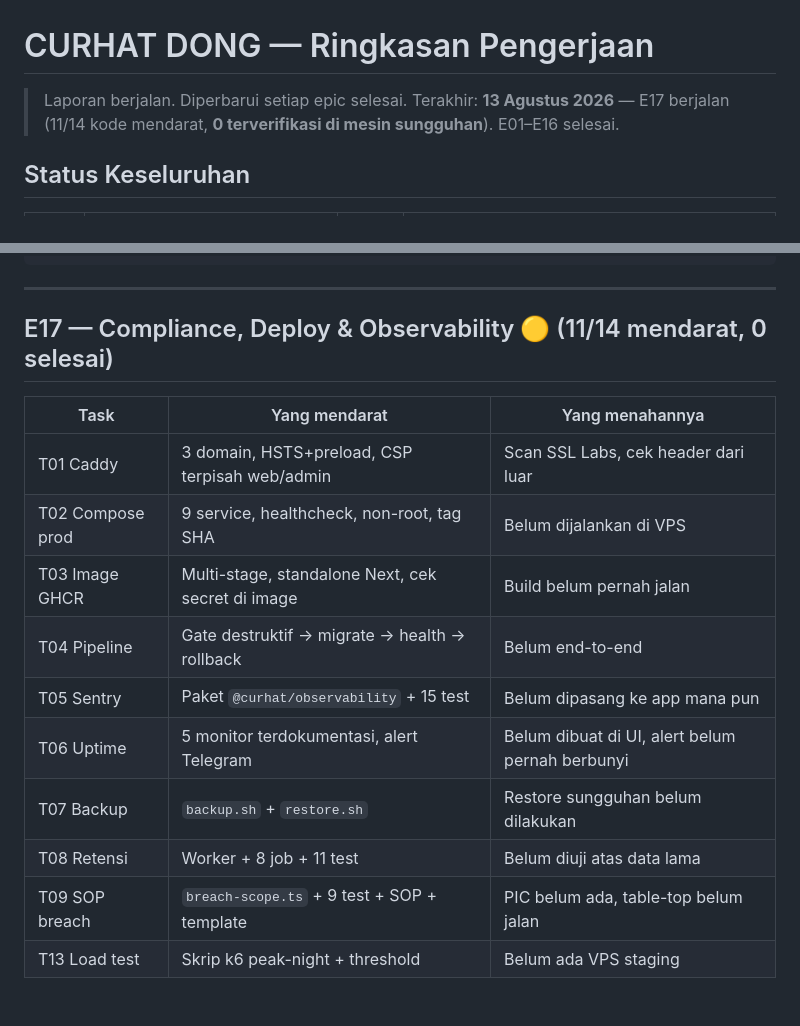
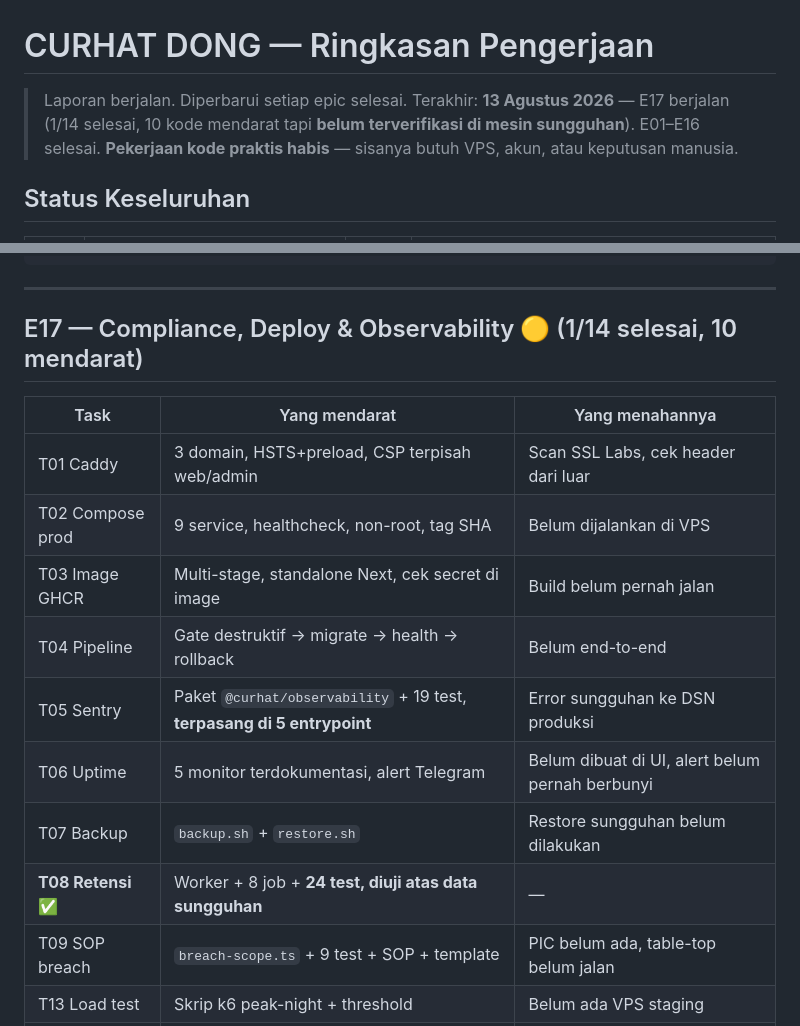
Before and after one commit to bagust1985/curhat-dong, a Markdown page: SUMMARY.md, 2 parts joined by grey strips. Rendered like a GitHub page; blank space fills up the shorter version.

```diff
--- a/SUMMARY.md
+++ b/SUMMARY.md
@@ -1,8 +1,9 @@
 # CURHAT DONG — Ringkasan Pengerjaan
 
 > Laporan berjalan. Diperbarui setiap epic selesai.
-> Terakhir: **13 Agustus 2026** — E17 berjalan (11/14 kode mendarat,
-> **0 terverifikasi di mesin sungguhan**). E01–E16 selesai.
+> Terakhir: **13 Agustus 2026** — E17 berjalan (1/14 selesai, 10 kode mendarat
+> tapi **belum terverifikasi di mesin sungguhan**). E01–E16 selesai.
+> **Pekerjaan kode praktis habis** — sisanya butuh VPS, akun, atau keputusan manusia.
 
 ## Status Keseluruhan
 
@@ -2262,7 +2262,7 @@ test web        292              hijau
 
 ---
 
-## E17 — Compliance, Deploy & Observability 🟡 (11/14 mendarat, 0 selesai)
+## E17 — Compliance, Deploy & Observability 🟡 (1/14 selesai, 10 mendarat)
 
 | Task | Yang mendarat | Yang menahannya |
 |---|---|---|
@@ -2270,10 +2270,10 @@ test web        292              hijau
 | T02 Compose prod | 9 service, healthcheck, non-root, tag SHA | Belum dijalankan di VPS |
 | T03 Image GHCR | Multi-stage, standalone Next, cek secret di image | Build belum pernah jalan |
 | T04 Pipeline | Gate destruktif → migrate → health → rollback | Belum end-to-end |
-| T05 Sentry | Paket `@curhat/observability` + 15 test | Belum dipasang ke app mana pun |
+| T05 Sentry | Paket `@curhat/observability` + 19 test, **terpasang di 5 entrypoint** | Error sungguhan ke DSN produksi |
 | T06 Uptime | 5 monitor terdokumentasi, alert Telegram | Belum dibuat di UI, alert belum pernah berbunyi |
 | T07 Backup | `backup.sh` + `restore.sh` | Restore sungguhan belum dilakukan |
-| T08 Retensi | Worker + 8 job + 11 test | Belum diuji atas data lama |
+| **T08 Retensi** ✅ | Worker + 8 job + **24 test, diuji atas data sungguhan** | — |
 | T09 SOP breach | `breach-scope.ts` + 9 test + SOP + template | PIC belum ada, table-top belum jalan |
 | T13 Load test | Skrip k6 peak-night + threshold | Belum ada VPS staging |
 | T14 Security review | Skrip: **10 lolos, 0 gagal** | 6 item sisa butuh mesin/manusia |
```
Also changed, not shown: other parts of SUMMARY.md (+29 -17 lines).
